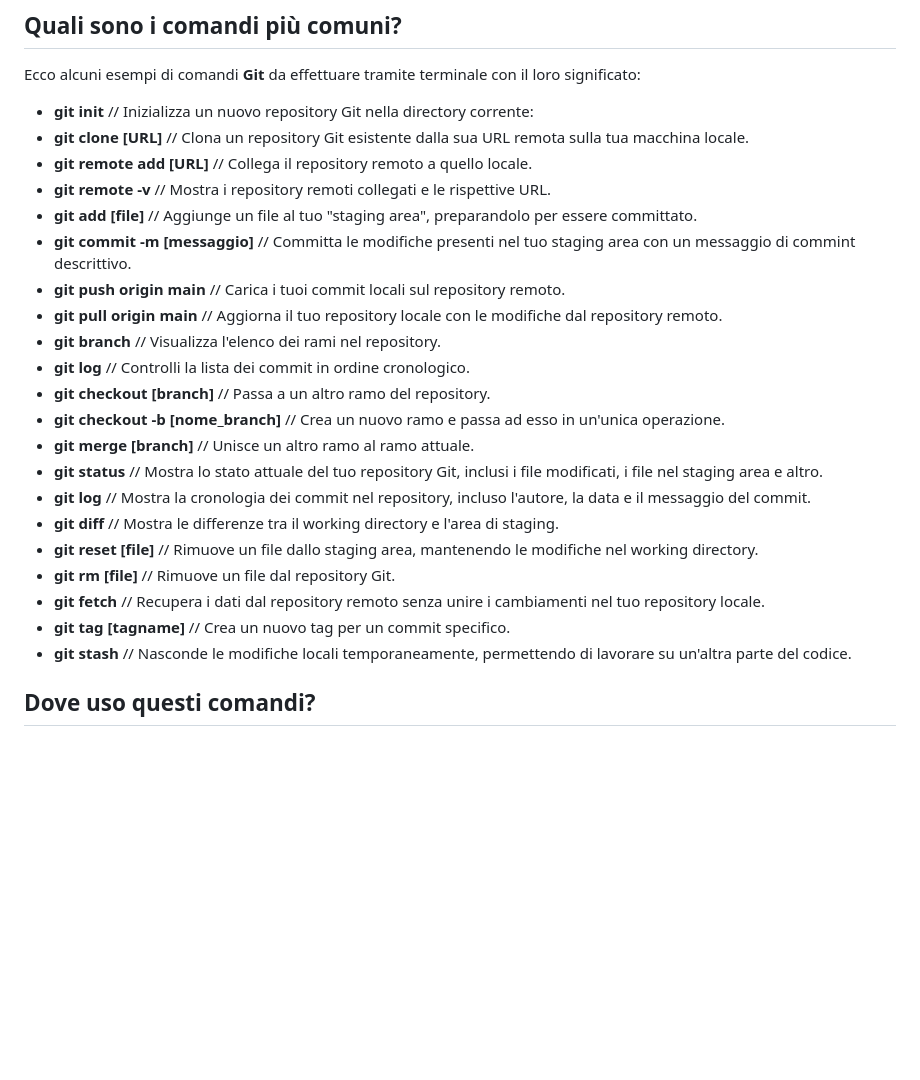
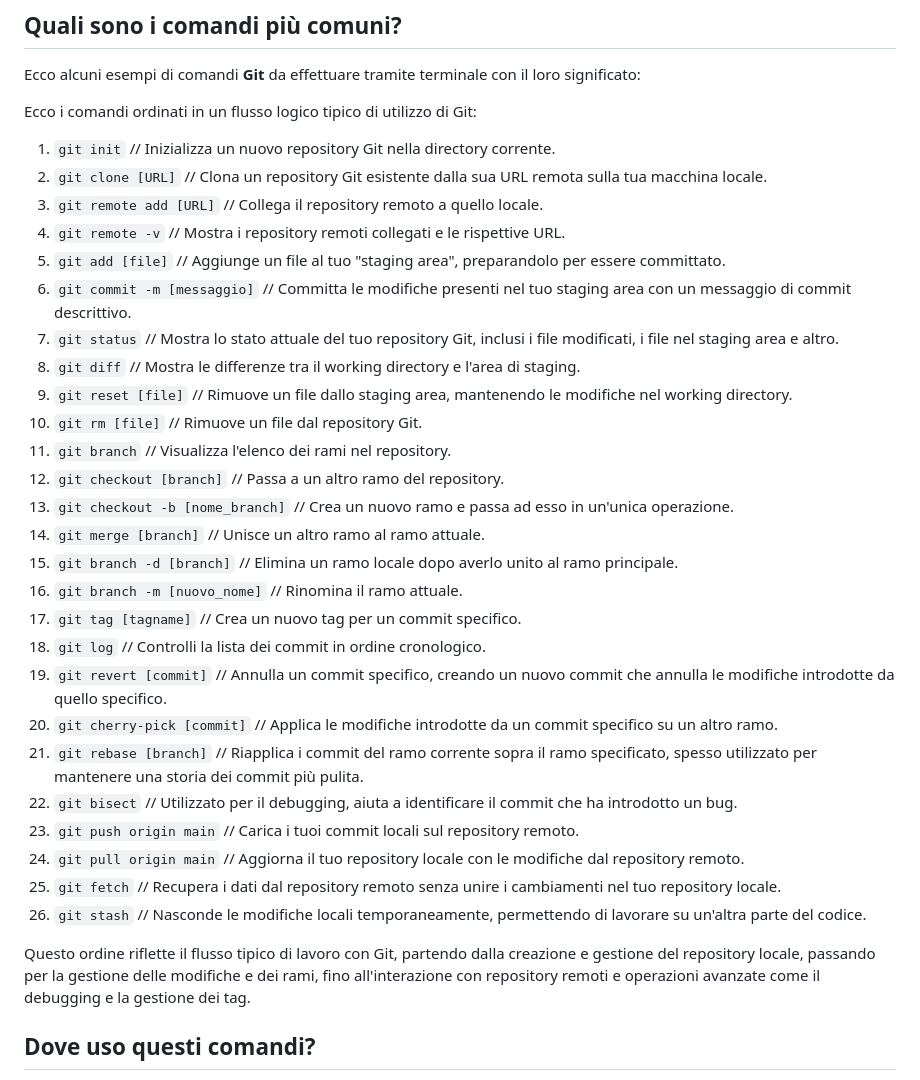
Before and after one commit to yocopk/progettoCODE, a Markdown page: lessons/GIT_GITHUB.md, the part around the change. Drawn GitHub-style; blank space fills up the shorter version.

Commit message:
formattato il testo dei comandi git

```diff
--- a/lessons/GIT_GITHUB.md
+++ b/lessons/GIT_GITHUB.md
@@ -14,27 +14,36 @@
 
 Ecco alcuni esempi di comandi **Git** da effettuare tramite terminale con il loro significato:
 
-- **git init** // Inizializza un nuovo repository Git nella directory corrente:
-- **git clone [URL]** // Clona un repository Git esistente dalla sua URL remota sulla tua macchina locale.
-- **git remote add [URL]** // Collega il repository remoto a quello locale.
-- **git remote -v** // Mostra i repository remoti collegati e le rispettive URL.
-- **git add [file]** // Aggiunge un file al tuo "staging area", preparandolo per essere committato.
-- **git commit -m [messaggio]** // Committa le modifiche presenti nel tuo staging area con un messaggio di commint descrittivo.
-- **git push origin main** // Carica i tuoi commit locali sul repository remoto.
-- **git pull origin main** // Aggiorna il tuo repository locale con le modifiche dal repository remoto.
-- **git branch** // Visualizza l'elenco dei rami nel repository.
-- **git log** // Controlli la lista dei commit in ordine cronologico.
-- **git checkout [branch]** // Passa a un altro ramo del repository.
-- **git checkout -b [nome_branch]** // Crea un nuovo ramo e passa ad esso in un'unica operazione.
-- **git merge [branch]** // Unisce un altro ramo al ramo attuale.
-- **git status** // Mostra lo stato attuale del tuo repository Git, inclusi i file modificati, i file nel staging area e altro.
-- **git log** // Mostra la cronologia dei commit nel repository, incluso l'autore, la data e il messaggio del commit.
-- **git diff** // Mostra le differenze tra il working directory e l'area di staging.
-- **git reset [file]** // Rimuove un file dallo staging area, mantenendo le modifiche nel working directory.
-- **git rm [file]** // Rimuove un file dal repository Git.
-- **git fetch** // Recupera i dati dal repository remoto senza unire i cambiamenti nel tuo repository locale.
-- **git tag [tagname]** // Crea un nuovo tag per un commit specifico.
-- **git stash** // Nasconde le modifiche locali temporaneamente, permettendo di lavorare su un'altra parte del codice.
+Ecco i comandi ordinati in un flusso logico tipico di utilizzo di Git:
+
+1. `git init` // Inizializza un nuovo repository Git nella directory corrente.
+2. `git clone [URL]` // Clona un repository Git esistente dalla sua URL remota sulla tua macchina locale.
+3. `git remote add [URL]` // Collega il repository remoto a quello locale.
+4. `git remote -v` // Mostra i repository remoti collegati e le rispettive URL.
+5. `git add [file]` // Aggiunge un file al tuo "staging area", preparandolo per essere committato.
+6. `git commit -m [messaggio]` // Committa le modifiche presenti nel tuo staging area con un messaggio di commit descrittivo.
+7. `git status` // Mostra lo stato attuale del tuo repository Git, inclusi i file modificati, i file nel staging area e altro.
+8. `git diff` // Mostra le differenze tra il working directory e l'area di staging.
+9. `git reset [file]` // Rimuove un file dallo staging area, mantenendo le modifiche nel working directory.
+10. `git rm [file]` // Rimuove un file dal repository Git.
+11. `git branch` // Visualizza l'elenco dei rami nel repository.
+12. `git checkout [branch]` // Passa a un altro ramo del repository.
+13. `git checkout -b [nome_branch]` // Crea un nuovo ramo e passa ad esso in un'unica operazione.
+14. `git merge [branch]` // Unisce un altro ramo al ramo attuale.
+15. `git branch -d [branch]` // Elimina un ramo locale dopo averlo unito al ramo principale.
+16. `git branch -m [nuovo_nome]` // Rinomina il ramo attuale.
+17. `git tag [tagname]` // Crea un nuovo tag per un commit specifico.
+18. `git log` // Controlli la lista dei commit in ordine cronologico.
+19. `git revert [commit]` // Annulla un commit specifico, creando un nuovo commit che annulla le modifiche introdotte da quello specifico.
+20. `git cherry-pick [commit]` // Applica le modifiche introdotte da un commit specifico su un altro ramo.
+21. `git rebase [branch]` // Riapplica i commit del ramo corrente sopra il ramo specificato, spesso utilizzato per mantenere una storia dei commit più pulita.
+22. `git bisect` // Utilizzato per il debugging, aiuta a identificare il commit che ha introdotto un bug.
+23. `git push origin main` // Carica i tuoi commit locali sul repository remoto.
+24. `git pull origin main` // Aggiorna il tuo repository locale con le modifiche dal repository remoto.
+25. `git fetch` // Recupera i dati dal repository remoto senza unire i cambiamenti nel tuo repository locale.
+26. `git stash` // Nasconde le modifiche locali temporaneamente, permettendo di lavorare su un'altra parte del codice.
+
+Questo ordine riflette il flusso tipico di lavoro con Git, partendo dalla creazione e gestione del repository locale, passando per la gestione delle modifiche e dei rami, fino all'interazione con repository remoti e operazioni avanzate come il debugging e la gestione dei tag.
 
 ## Dove uso questi comandi?
 
```
